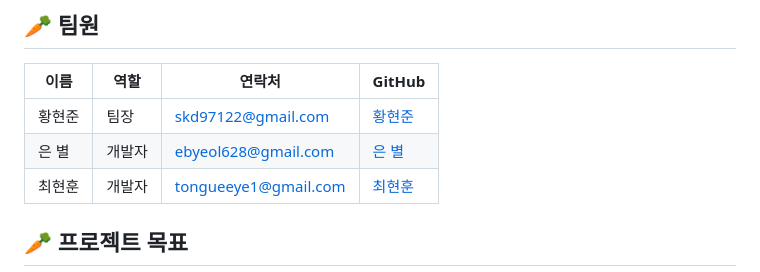
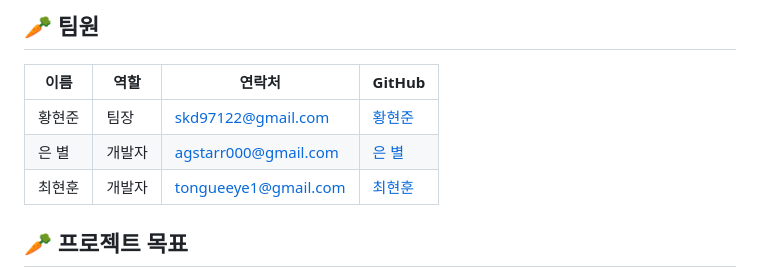
Before and after one commit to skd9712/LearnAndRun, a Markdown page: README.md, the part around the change. Drawn GitHub-style.

```diff
--- a/README.md
+++ b/README.md
@@ -20,7 +20,7 @@
 | 이름 | 역할 | 연락처 | GitHub |
 |------|------|--------|--------|
 | 황현준 | 팀장 | skd97122@gmail.com | [황현준](https://github.com/skd9712) |
-| 은 별 | 개발자 | ebyeol628@gmail.com | [은 별](https://github.com/Agstarr) |
+| 은 별 | 개발자 | agstarr000@gmail.com | [은 별](https://github.com/Agstarr) |
 | 최현훈 | 개발자 | tongueeye1@gmail.com | [최현훈](https://github.com/tongueEye) |
 
 ## 🥕 프로젝트 목표
```
